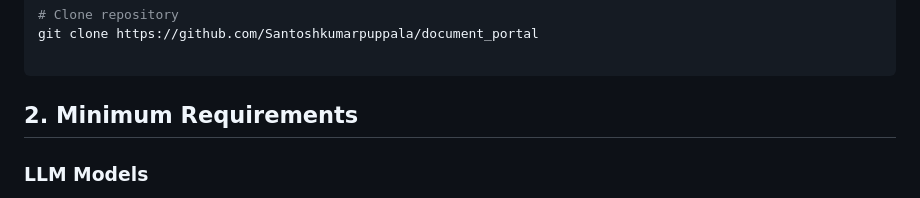
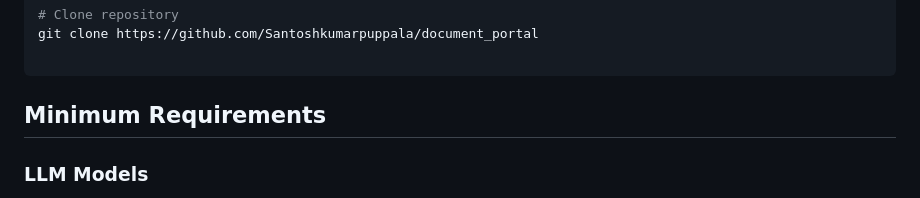
Before and after one commit to Santoshkumarpuppala/document_portal, a Markdown page: README.md, the part around the change. Rendered like a GitHub page.

````diff
--- a/README.md
+++ b/README.md
@@ -51,7 +51,7 @@ git clone https://github.com/Santoshkumarpuppala/document_portal
 
 ```
 
-## 2. Minimum Requirements
+## Minimum Requirements
 
 ### LLM Models
 
````
